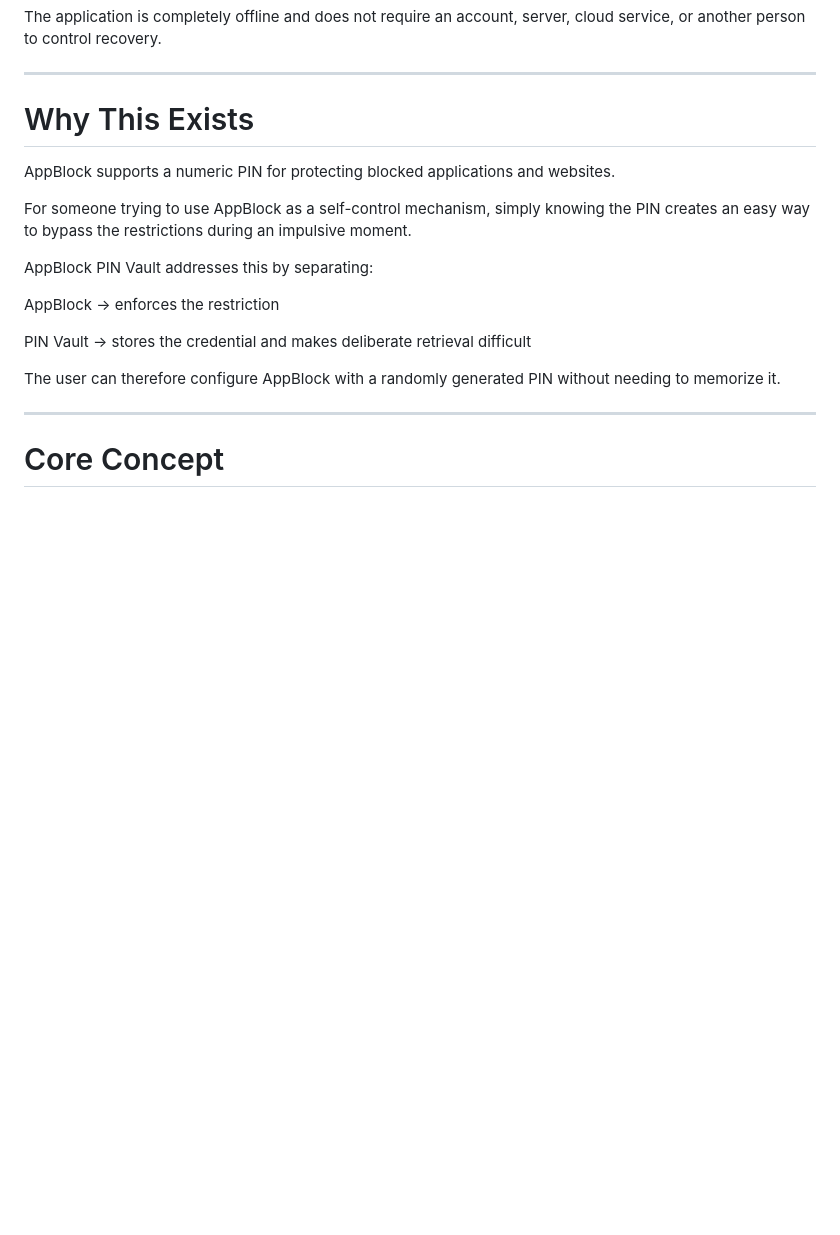
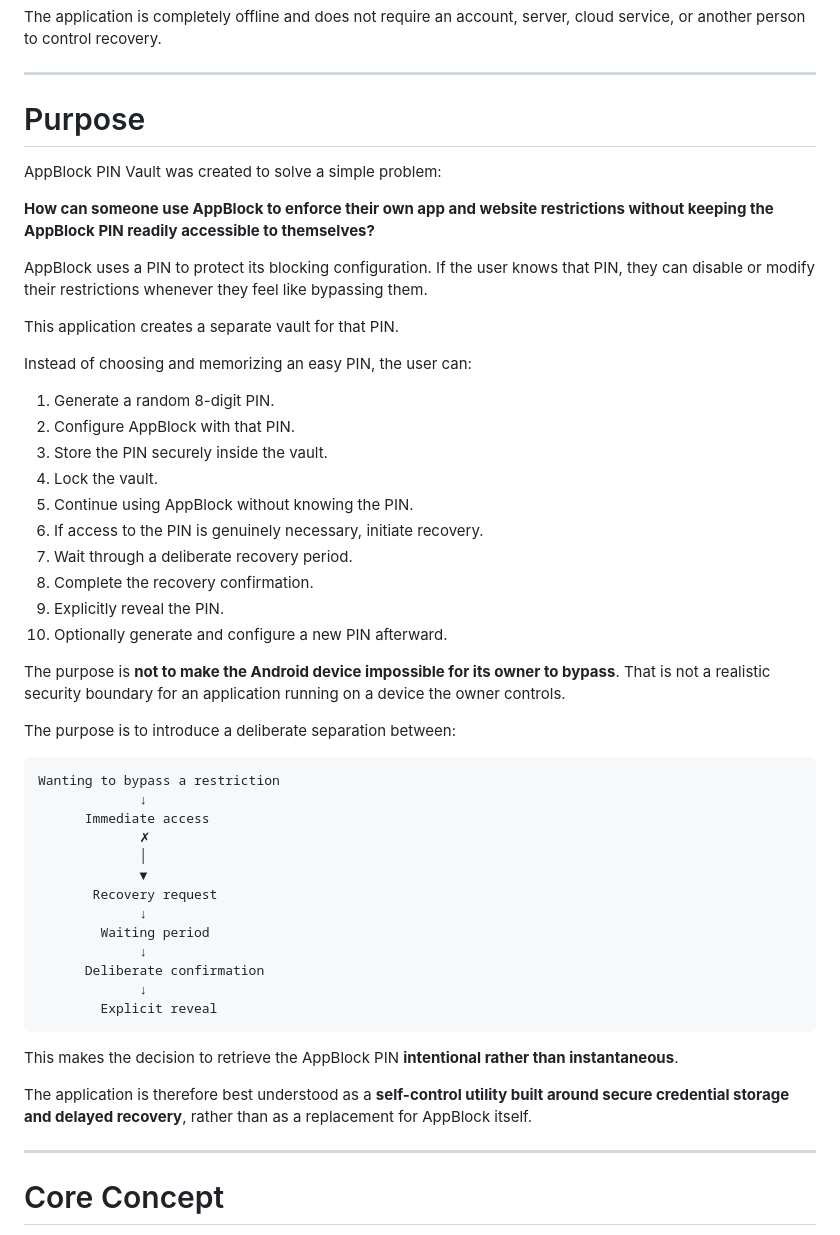
Before and after one commit to arik-sadman313/appblock-pin-vault, a Markdown page: README.md, the part around the change. Drawn GitHub-style; blank space fills up the shorter version.

Commit message:
docs: clarify project purpose

````diff
--- a/README.md
+++ b/README.md
@@ -8,21 +8,52 @@ The application is completely offline and does not require an account, server, c
 
 ---
 
-# Why This Exists
+# Purpose
 
-AppBlock supports a numeric PIN for protecting blocked applications and websites.
+AppBlock PIN Vault was created to solve a simple problem:
 
-For someone trying to use AppBlock as a self-control mechanism, simply knowing the PIN creates an easy way to bypass the restrictions during an impulsive moment.
+**How can someone use AppBlock to enforce their own app and website restrictions without keeping the AppBlock PIN readily accessible to themselves?**
 
-AppBlock PIN Vault addresses this by separating:
+AppBlock uses a PIN to protect its blocking configuration. If the user knows that PIN, they can disable or modify their restrictions whenever they feel like bypassing them.
 
-AppBlock
-→ enforces the restriction
+This application creates a separate vault for that PIN.
 
-PIN Vault
-→ stores the credential and makes deliberate retrieval difficult
+Instead of choosing and memorizing an easy PIN, the user can:
 
-The user can therefore configure AppBlock with a randomly generated PIN without needing to memorize it.
+1. Generate a random 8-digit PIN.
+2. Configure AppBlock with that PIN.
+3. Store the PIN securely inside the vault.
+4. Lock the vault.
+5. Continue using AppBlock without knowing the PIN.
+6. If access to the PIN is genuinely necessary, initiate recovery.
+7. Wait through a deliberate recovery period.
+8. Complete the recovery confirmation.
+9. Explicitly reveal the PIN.
+10. Optionally generate and configure a new PIN afterward.
+
+The purpose is **not to make the Android device impossible for its owner to bypass**. That is not a realistic security boundary for an application running on a device the owner controls.
+
+The purpose is to introduce a deliberate separation between:
+
+```text
+Wanting to bypass a restriction
+             ↓
+      Immediate access
+             ✗
+             │
+             ▼
+       Recovery request
+             ↓
+        Waiting period
+             ↓
+      Deliberate confirmation
+             ↓
+        Explicit reveal
+```
+
+This makes the decision to retrieve the AppBlock PIN **intentional rather than instantaneous**.
+
+The application is therefore best understood as a **self-control utility built around secure credential storage and delayed recovery**, rather than as a replacement for AppBlock itself.
 
 ---
 
````
